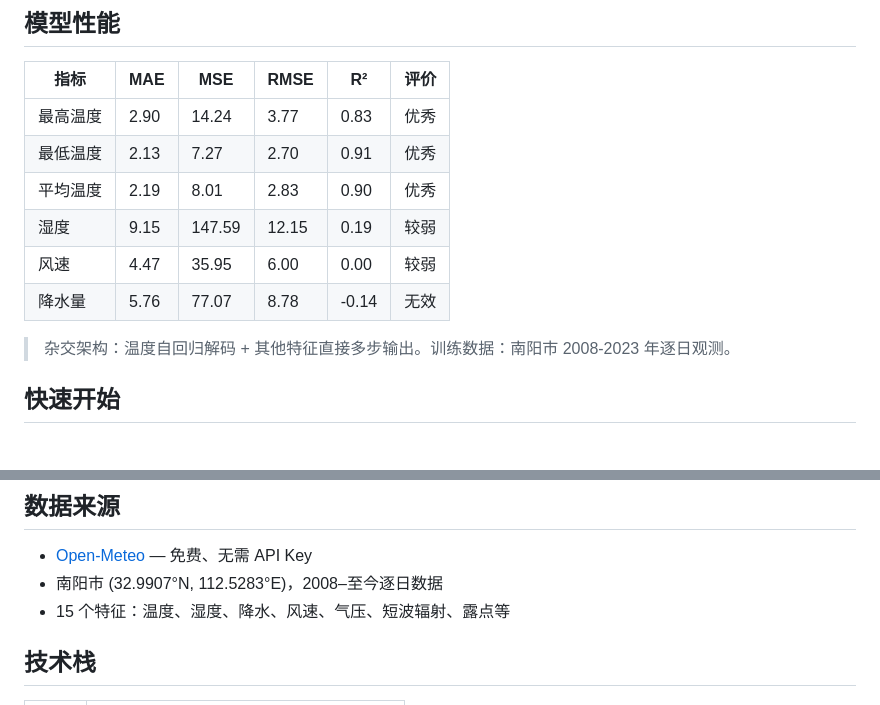
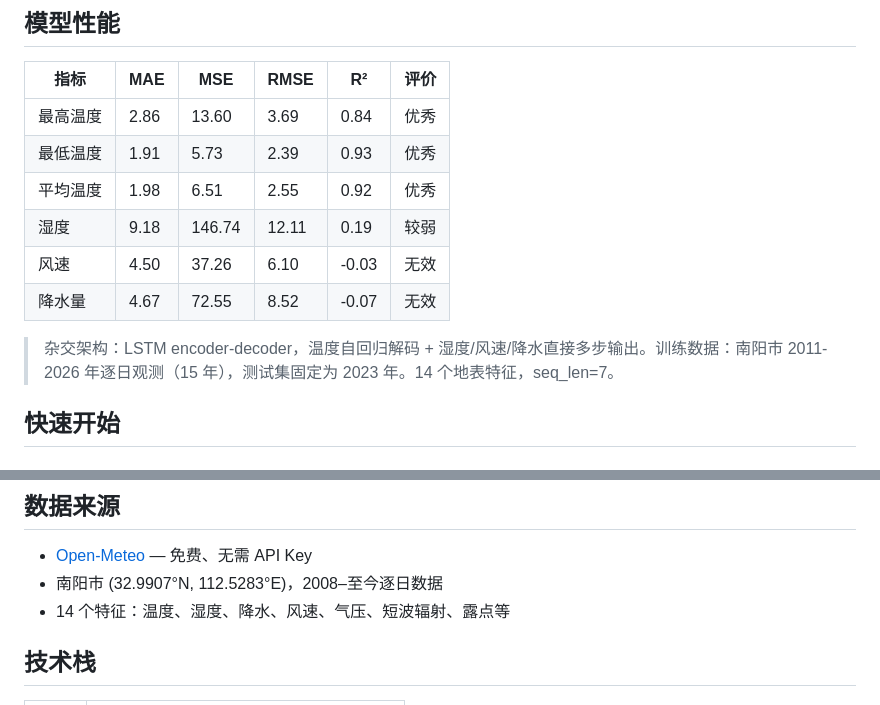
Before and after one commit to skaura-tears/weather-preview, a Markdown page: README.md, 2 parts joined by grey strips. Rendered like a GitHub page.

Commit message:
更新README

```diff
--- a/README.md
+++ b/README.md
@@ -10,14 +10,14 @@
 
 | 指标 | MAE | MSE | RMSE | R² | 评价 |
 |------|------|------|------|------|:-----|
-| 最高温度 | 2.90 | 14.24 | 3.77 | 0.83 | 优秀 |
-| 最低温度 | 2.13 | 7.27 | 2.70 | 0.91 | 优秀 |
-| 平均温度 | 2.19 | 8.01 | 2.83 | 0.90 | 优秀 |
-| 湿度 | 9.15 | 147.59 | 12.15 | 0.19 | 较弱 |
-| 风速 | 4.47 | 35.95 | 6.00 | 0.00 | 较弱 |
-| 降水量 | 5.76 | 77.07 | 8.78 | -0.14 | 无效 |
+| 最高温度 | 2.86 | 13.60 | 3.69 | 0.84 | 优秀 |
+| 最低温度 | 1.91 | 5.73 | 2.39 | 0.93 | 优秀 |
+| 平均温度 | 1.98 | 6.51 | 2.55 | 0.92 | 优秀 |
+| 湿度 | 9.18 | 146.74 | 12.11 | 0.19 | 较弱 |
+| 风速 | 4.50 | 37.26 | 6.10 | -0.03 | 无效 |
+| 降水量 | 4.67 | 72.55 | 8.52 | -0.07 | 无效 |
 
-> 杂交架构：温度自回归解码 + 其他特征直接多步输出。训练数据：南阳市 2008-2023 年逐日观测。
+> 杂交架构：LSTM encoder-decoder，温度自回归解码 + 湿度/风速/降水直接多步输出。训练数据：南阳市 2011-2026 年逐日观测（15 年），测试集固定为 2023 年。14 个地表特征，seq_len=7。
 
 ## 快速开始
 
@@ -96,7 +96,7 @@ whether preview/
 
 - [Open-Meteo](https://open-meteo.com/) — 免费、无需 API Key
 - 南阳市 (32.9907°N, 112.5283°E)，2008–至今逐日数据
-- 15 个特征：温度、湿度、降水、风速、气压、短波辐射、露点等
+- 14 个特征：温度、湿度、降水、风速、气压、短波辐射、露点等
 
 ## 技术栈
 
```
